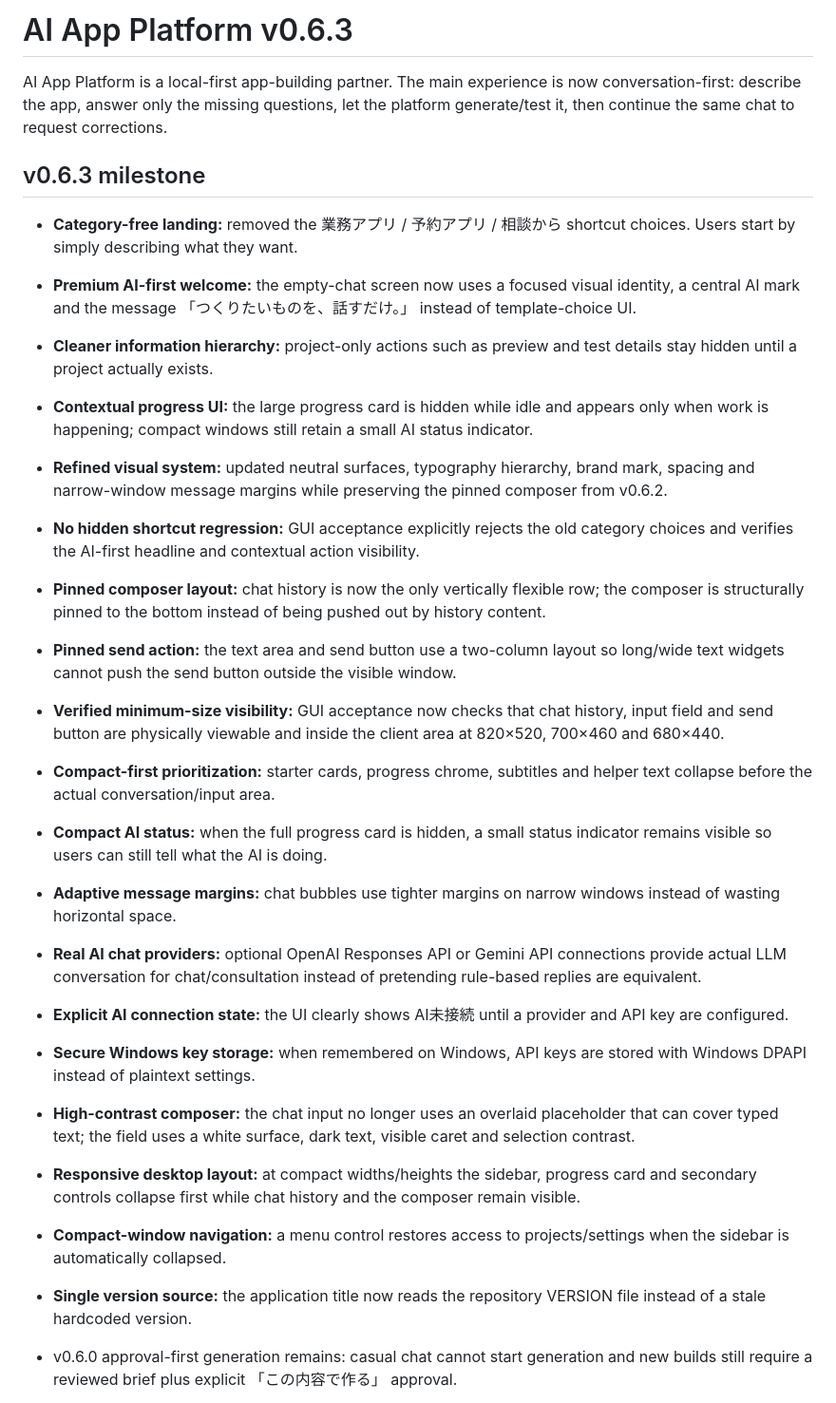
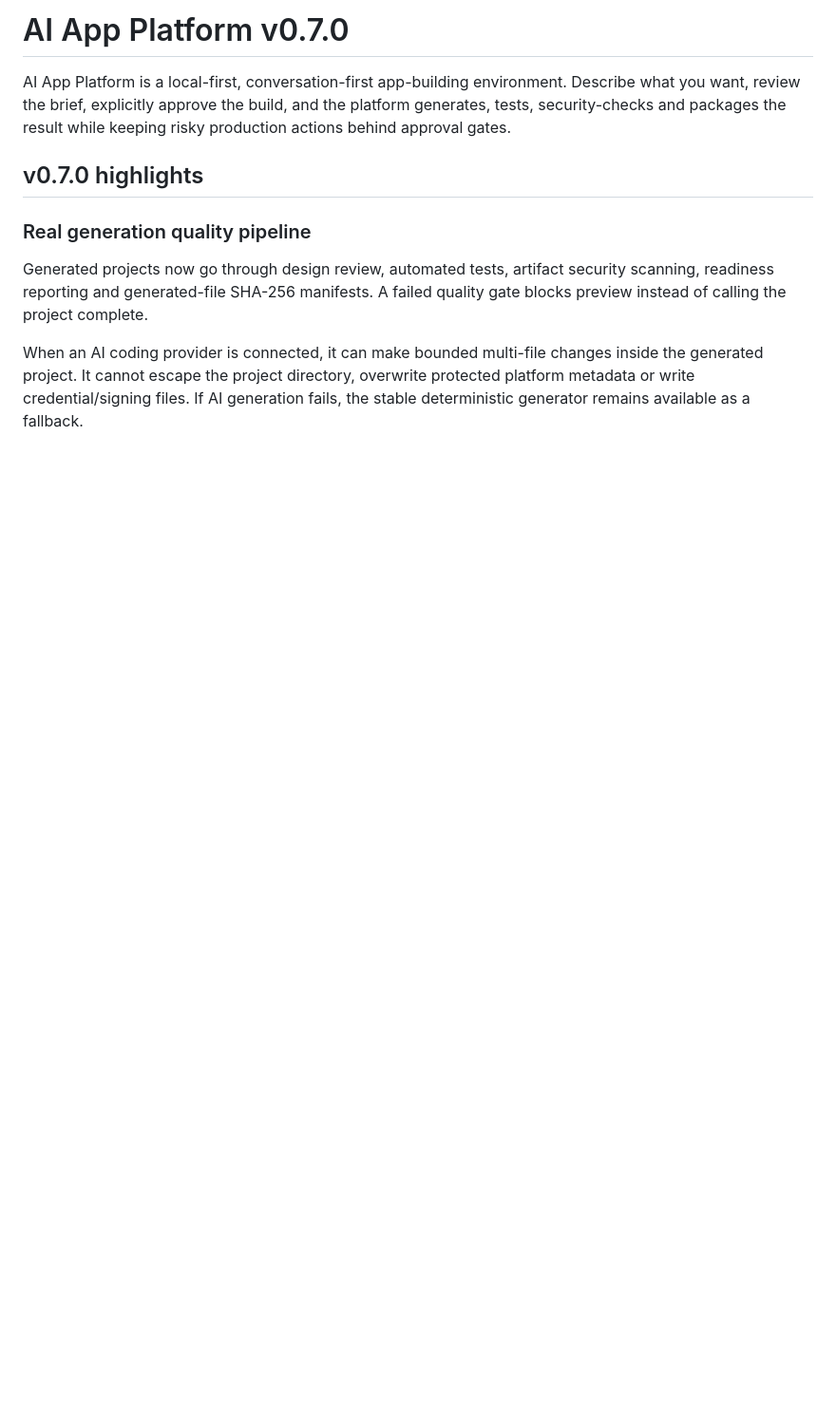
Before and after one commit to Keikei-p/ai-app-platform, a Markdown page: README.md, the part around one of its changes. Shown at 95% size. GitHub-like rendering; blank space fills up the shorter version.

```diff
--- a/README.md
+++ b/README.md
@@ -1,29 +1,12 @@
-# AI App Platform v0.6.3
+# AI App Platform v0.7.0
 
-AI App Platform is a local-first app-building partner. The main experience is now conversation-first: describe the app, answer only the missing questions, let the platform generate/test it, then continue the same chat to request corrections.
+AI App Platform is a local-first, conversation-first app-building environment. Describe what you want, review the brief, explicitly approve the build, and the platform generates, tests, security-checks and packages the result while keeping risky production actions behind approval gates.
 
-## v0.6.3 milestone
+## v0.7.0 highlights
 
-- **Category-free landing:** removed the 業務アプリ / 予約アプリ / 相談から shortcut choices. Users start by simply describing what they want.
-- **Premium AI-first welcome:** the empty-chat screen now uses a focused visual identity, a central AI mark and the message 「つくりたいものを、話すだけ。」 instead of template-choice UI.
-- **Cleaner information hierarchy:** project-only actions such as preview and test details stay hidden until a project actually exists.
-- **Contextual progress UI:** the large progress card is hidden while idle and appears only when work is happening; compact windows still retain a small AI status indicator.
-- **Refined visual system:** updated neutral surfaces, typography hierarchy, brand mark, spacing and narrow-window message margins while preserving the pinned composer from v0.6.2.
-- **No hidden shortcut regression:** GUI acceptance explicitly rejects the old category choices and verifies the AI-first headline and contextual action visibility.
+### Real generation quality pipeline
 
-- **Pinned composer layout:** chat history is now the only vertically flexible row; the composer is structurally pinned to the bottom instead of being pushed out by history content.
-- **Pinned send action:** the text area and send button use a two-column layout so long/wide text widgets cannot push the send button outside the visible window.
-- **Verified minimum-size visibility:** GUI acceptance now checks that chat history, input field and send button are physically viewable and inside the client area at 820×520, 700×460 and 680×440.
-- **Compact-first prioritization:** starter cards, progress chrome, subtitles and helper text collapse before the actual conversation/input area.
-- **Compact AI status:** when the full progress card is hidden, a small status indicator remains visible so users can still tell what the AI is doing.
-- **Adaptive message margins:** chat bubbles use tighter margins on narrow windows instead of wasting horizontal space.
+Generated projects now go through design review, automated tests, artifact security scanning, readiness reporting and generated-file SHA-256 manifests. A failed quality gate blocks preview instead of calling the project complete.
 
-- **Real AI chat providers:** optional OpenAI Responses API or Gemini API connections provide actual LLM conversation for chat/consultation instead of pretending rule-based replies are equivalent.
-- **Explicit AI connection state:** the UI clearly shows AI未接続 until a provider and API key are configured.
-- **Secure Windows key storage:** when remembered on Windows, API keys are stored with Windows DPAPI instead of plaintext settings.
-- **High-contrast composer:** the chat input no longer uses an overlaid placeholder that can cover typed text; the field uses a white surface, dark text, visible caret and selection contrast.
-- **Responsive desktop layout:** at compact widths/heights the sidebar, progress card and secondary controls collapse first while chat history and the composer remain visible.
-- **Compact-window navigation:** a menu control restores access to projects/settings when the sidebar is automatically collapsed.
-- **Single version source:** the application title now reads the repository VERSION file instead of a stale hardcoded version.
-- v0.6.0 approval-first generation remains: casual chat cannot start generation and new builds still require a reviewed brief plus explicit 「この内容で作る」 approval.
+When an AI coding provider is connected, it can make bounded multi-file changes inside the generated project. It cannot escape the project directory, overwrite protected platform metadata or write credential/signing files. If AI generation fails, the stable deterministic generator remains available as a fallback.
 
```
Also changed, not shown: other parts of README.md (+31 -16 lines).
